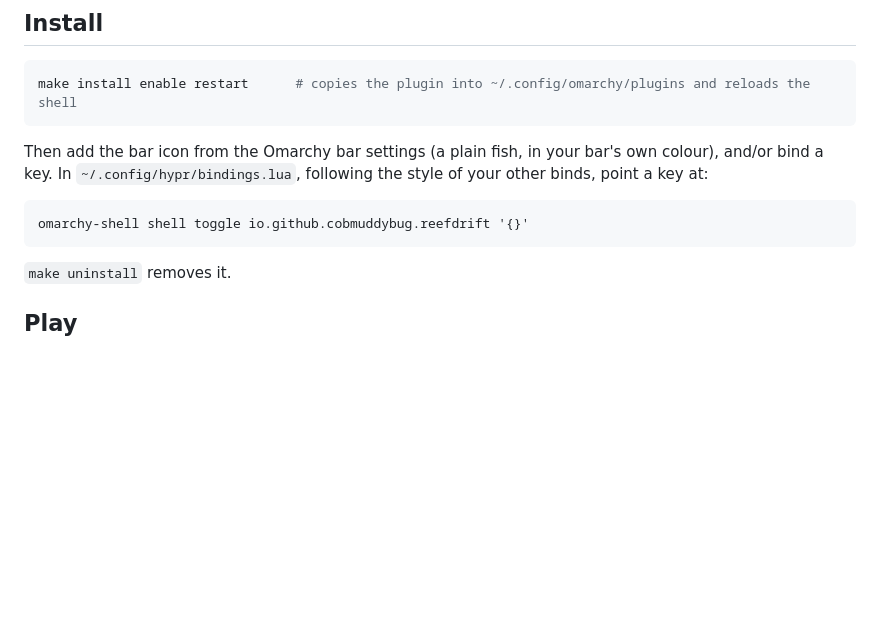
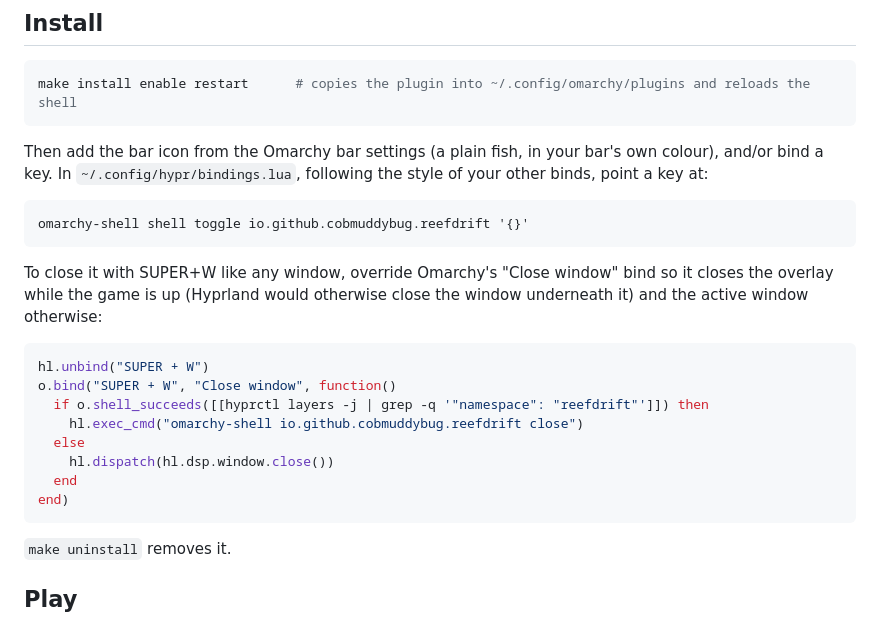
Before and after one commit to cobmuddybug/reefdrift, a Markdown page: README.md, the part around the change. GitHub-like rendering; blank space fills up the shorter version.

Commit message:
README: SUPER+W keybind to close the overlay
Co-Authored-By: Claude Sonnet 5.5 <noreply@anthropic.com>

````diff
--- a/README.md
+++ b/README.md
@@ -17,6 +17,20 @@ In `~/.config/hypr/bindings.lua`, following the style of your other binds, point
 
 ```
 omarchy-shell shell toggle io.github.cobmuddybug.reefdrift '{}'
+```
+
+To close it with SUPER+W like any window, override Omarchy's "Close window" bind so it closes the overlay while the
+game is up (Hyprland would otherwise close the window underneath it) and the active window otherwise:
+
+```lua
+hl.unbind("SUPER + W")
+o.bind("SUPER + W", "Close window", function()
+  if o.shell_succeeds([[hyprctl layers -j | grep -q '"namespace": "reefdrift"']]) then
+    hl.exec_cmd("omarchy-shell io.github.cobmuddybug.reefdrift close")
+  else
+    hl.dispatch(hl.dsp.window.close())
+  end
+end)
 ```
 
 `make uninstall` removes it.
````
